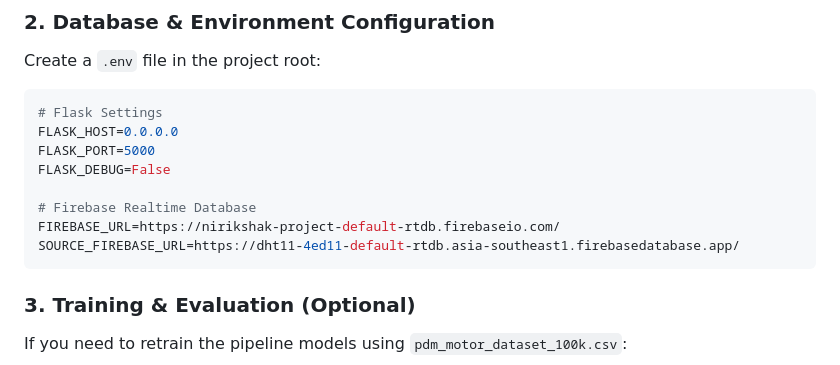
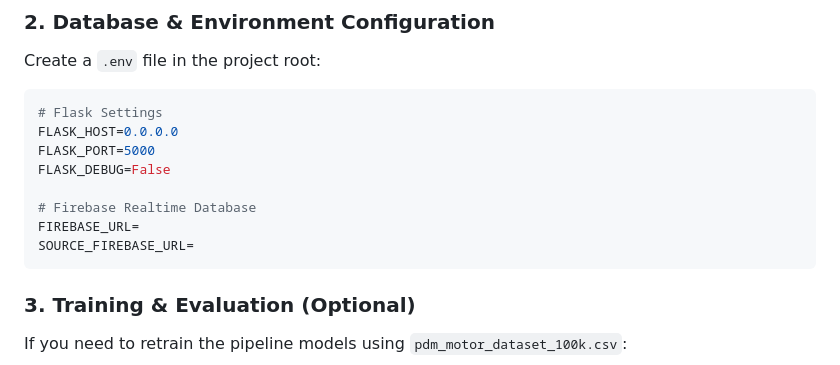
Before and after one commit to adityawaghamare04/Nirikshak, a Markdown page: readme.md, the part around the change. Drawn GitHub-style.

Commit message:
Remove Firebase URL configurations
Removed Firebase URLs from the README file.

````diff
--- a/readme.md
+++ b/readme.md
@@ -154,8 +154,8 @@ FLASK_PORT=5000
 FLASK_DEBUG=False
 
 # Firebase Realtime Database
-FIREBASE_URL=https://nirikshak-project-default-rtdb.firebaseio.com/
-SOURCE_FIREBASE_URL=https://dht11-4ed11-default-rtdb.asia-southeast1.firebasedatabase.app/
+FIREBASE_URL=
+SOURCE_FIREBASE_URL=
 ```
 
 ### 3. Training & Evaluation (Optional)
````
